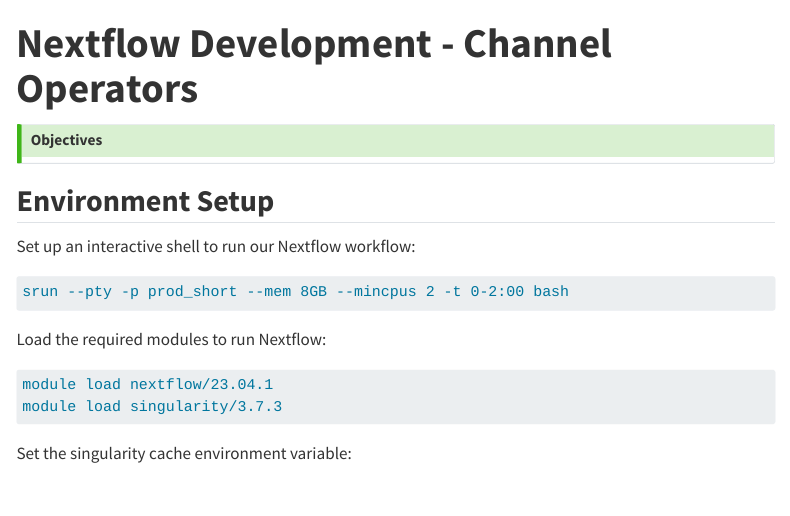
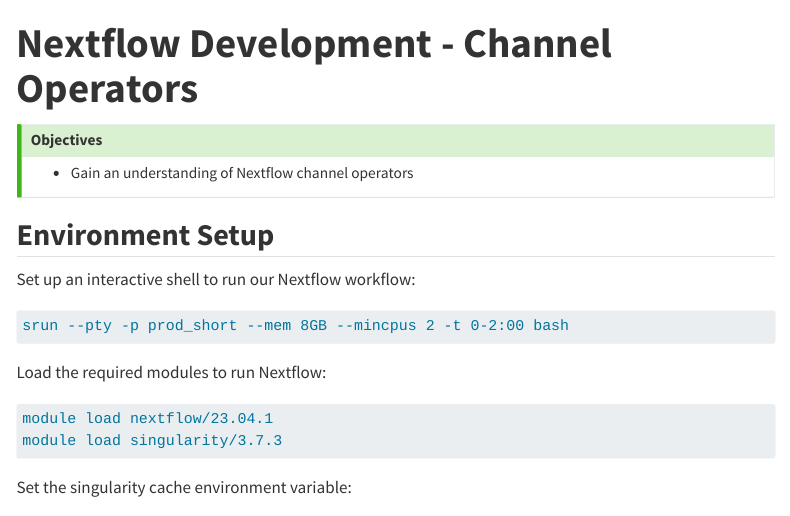
Before and after one commit to PMCC-BioinformaticsCore/nextflow-intro-workshop, a Quarto document (workshops/6.1_operators.qmd): the page in a window 1100 px wide, from its top. Rendered offline with R 4.5, knitr and Pandoc in place of Quarto, with nearby package versions; menus at the side of the page are left out; long lines of code are wrapped.

Commit message:
added objective

```diff
--- a/workshops/6.1_operators.qmd
+++ b/workshops/6.1_operators.qmd
@@ -10,7 +10,7 @@
 ::: callout-tip
 
 ### Objectives{.unlisted}
-
+- Gain an understanding of Nextflow channel operators
 :::
 
 ## **Environment Setup**
```
